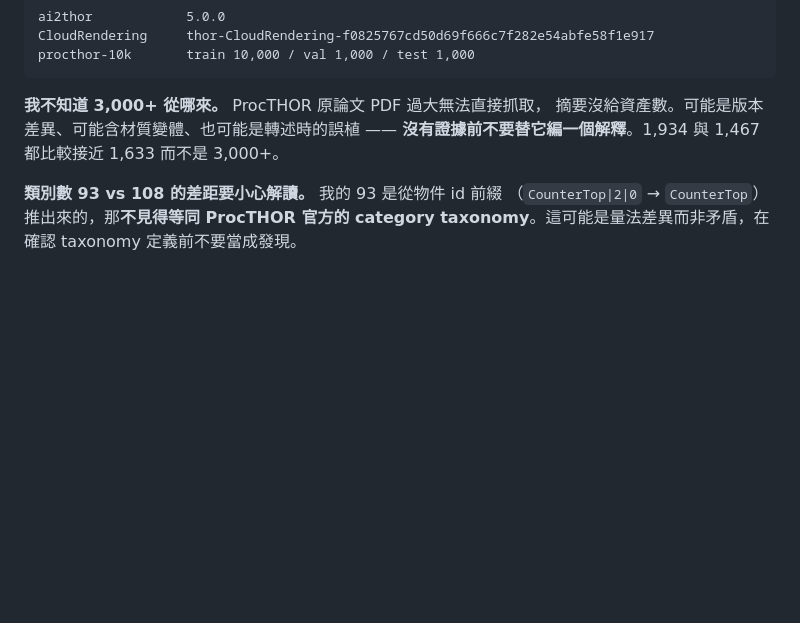
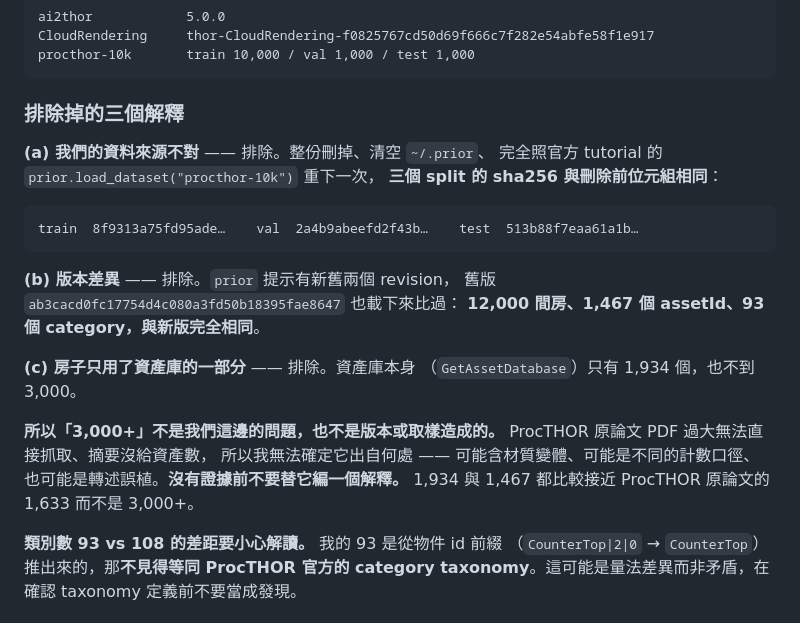
Before and after one commit to Kyzen5128/MetaFindV1, a Markdown page: docs/graph/00_FINDINGS.md, the part around the change. Drawn GitHub-style; blank space fills up the shorter version.

Commit message:
Verify the ProcTHOR data by re-downloading it; rule out three explanations
Deleted the dataset and ~/.prior entirely and re-downloaded following the
official tutorial verbatim -- prior.load_dataset("procthor-10k"). All three
splits came back byte-identical to what was there before (train 8f9313a7…,
val 2a4b9abe…, test 513b88f7…). Also loaded the older revision the loader
advertises, ab3cacd0fc17754d4c080a3fd50b18395fae8647: same 12,000 houses, same
1,467 assetIds, same 93 categories.

So three explanations for the 3,000+ discrepancy are ruled out: our copy is not
wrong, it is not a revision difference, and it is not houses sampling a larger
library -- GetAssetDatabase reports 1,934, also short of 3,000.

Where MetaFind's figure comes from is still unknown, and with the ProcTHOR PDF
too large to fetch and its abstract silent on asset counts, I am not inventing
an explanation. Both measured values sit near ProcTHOR's published 1,633.

n07's 12,000 scene graphs remain valid: the input is byte-identical.

Co-Authored-By: Claude Opus 5 <noreply@anthropic.com>

````diff
--- a/docs/graph/00_FINDINGS.md
+++ b/docs/graph/00_FINDINGS.md
@@ -748,9 +748,28 @@ CloudRendering     thor-CloudRendering-f0825767cd50d69f666c7f282e54abfe58f1e917
 procthor-10k       train 10,000 / val 1,000 / test 1,000
 ```
 
-**我不知道 3,000+ 從哪來。** ProcTHOR 原論文 PDF 過大無法直接抓取，
-摘要沒給資產數。可能是版本差異、可能含材質變體、也可能是轉述時的誤植 ——
-**沒有證據前不要替它編一個解釋**。1,934 與 1,467 都比較接近 1,633 而不是 3,000+。
+### 排除掉的三個解釋
+
+**(a) 我們的資料來源不對** —— 排除。整份刪掉、清空 `~/.prior`、
+完全照官方 tutorial 的 `prior.load_dataset("procthor-10k")` 重下一次，
+**三個 split 的 sha256 與刪除前位元組相同**：
+
+```
+train  8f9313a75fd95ade…    val  2a4b9abeefd2f43b…    test  513b88f7eaa61a1b…
+```
+
+**(b) 版本差異** —— 排除。`prior` 提示有新舊兩個 revision，
+舊版 `ab3cacd0fc17754d4c080a3fd50b18395fae8647` 也載下來比過：
+**12,000 間房、1,467 個 assetId、93 個 category，與新版完全相同**。
+
+**(c) 房子只用了資產庫的一部分** —— 排除。資產庫本身
+（`GetAssetDatabase`）只有 1,934 個，也不到 3,000。
+
+**所以「3,000+」不是我們這邊的問題，也不是版本或取樣造成的。**
+ProcTHOR 原論文 PDF 過大無法直接抓取、摘要沒給資產數，
+所以我無法確定它出自何處 —— 可能含材質變體、可能是不同的計數口徑、
+也可能是轉述誤植。**沒有證據前不要替它編一個解釋。**
+1,934 與 1,467 都比較接近 ProcTHOR 原論文的 1,633 而不是 3,000+。
 
 **類別數 93 vs 108 的差距要小心解讀。** 我的 93 是從物件 id 前綴
 （`CounterTop|2|0` → `CounterTop`）推出來的，那**不見得等同 ProcTHOR 官方的
````
